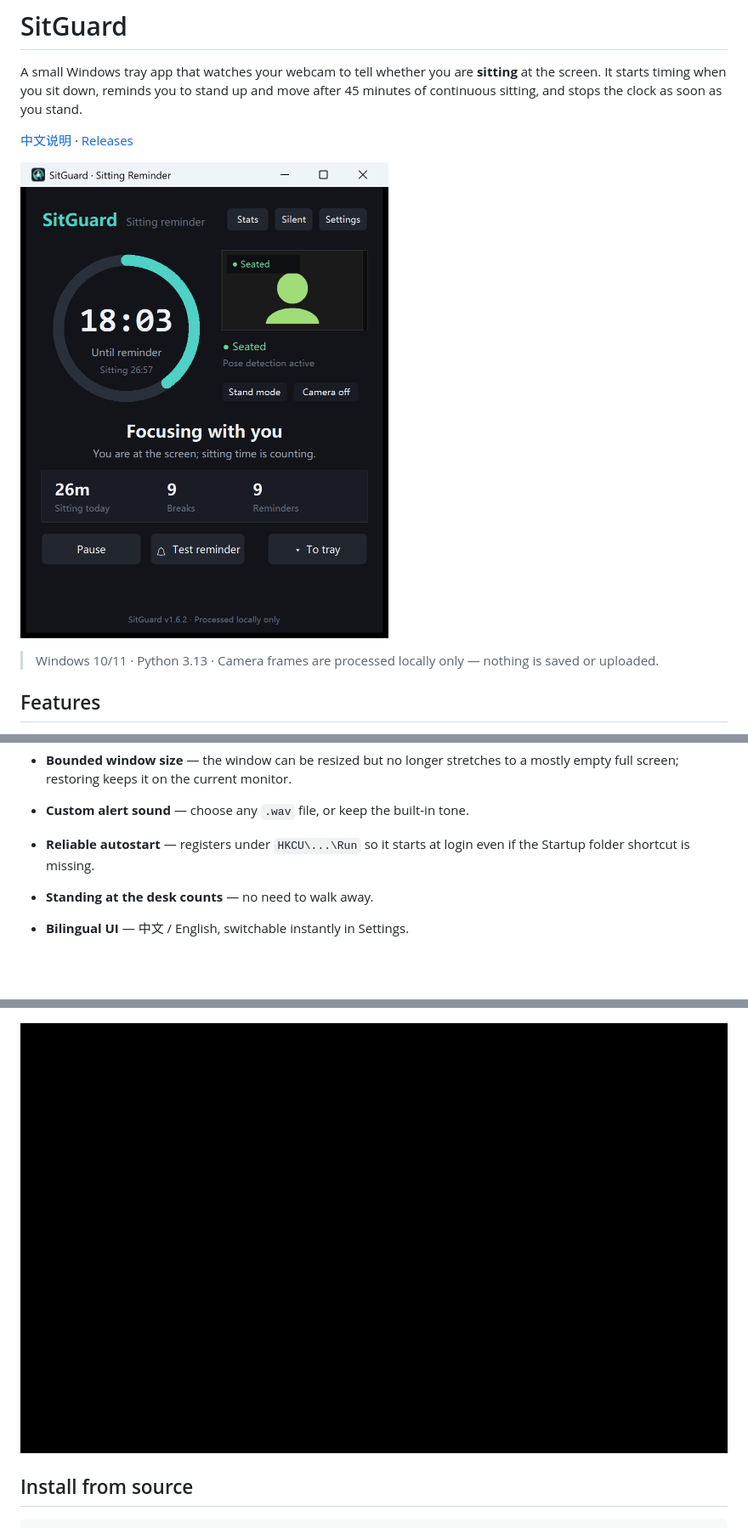
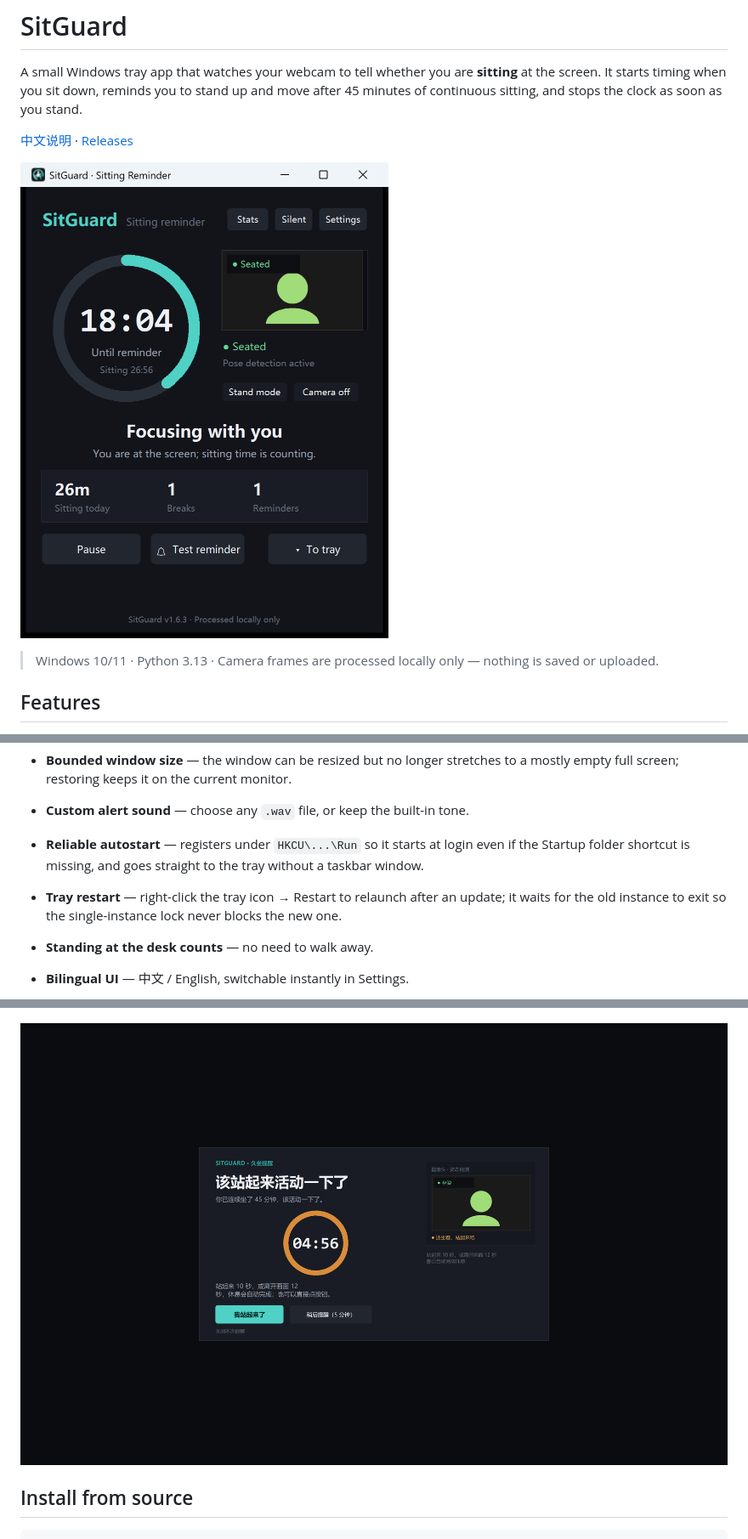
Before and after one commit to Atumnsky/SitGuard, a Markdown page: README.md, 3 parts joined by grey strips. Shown at 85% size. GitHub-like rendering; pictures changed too: screenshots/break_overlay.png, screenshots/main_en.png; blank space fills up the shorter version.

```diff
--- a/README.md
+++ b/README.md
@@ -45,7 +45,11 @@ as soon as you stand.
   to a mostly empty full screen; restoring keeps it on the current monitor.
 - **Custom alert sound** — choose any `.wav` file, or keep the built-in tone.
 - **Reliable autostart** — registers under `HKCU\...\Run` so it starts at
-  login even if the Startup folder shortcut is missing.
+  login even if the Startup folder shortcut is missing, and goes straight
+  to the tray without a taskbar window.
+- **Tray restart** — right-click the tray icon → Restart to relaunch after
+  an update; it waits for the old instance to exit so the single-instance
+  lock never blocks the new one.
 - **Standing at the desk counts** — no need to walk away.
 - **Bilingual UI** — 中文 / English, switchable instantly in Settings.
 - **High-DPI ready** — per-monitor V2 awareness with crisp rendering on
```
Also changed, not shown: README_ZH.md (+2 -1 lines), screenshots/main.png, screenshots/settings.png, screenshots/settings_en.png, 4 other files.
